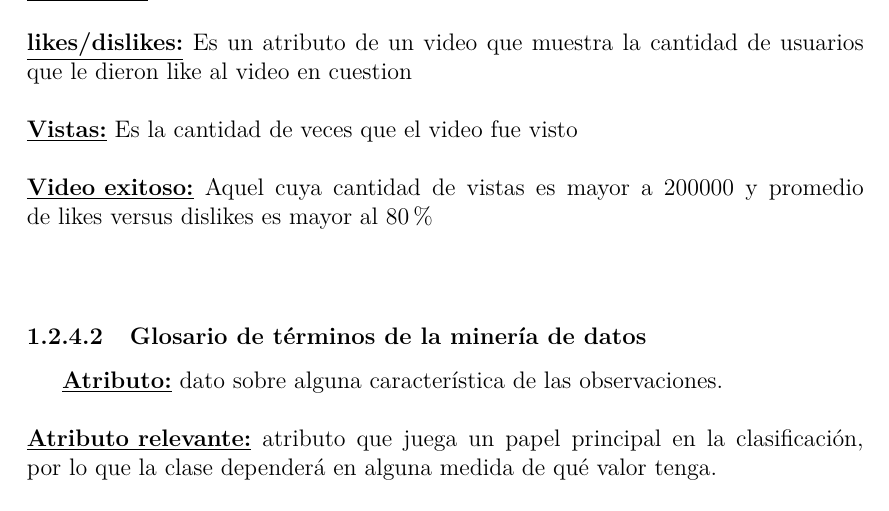
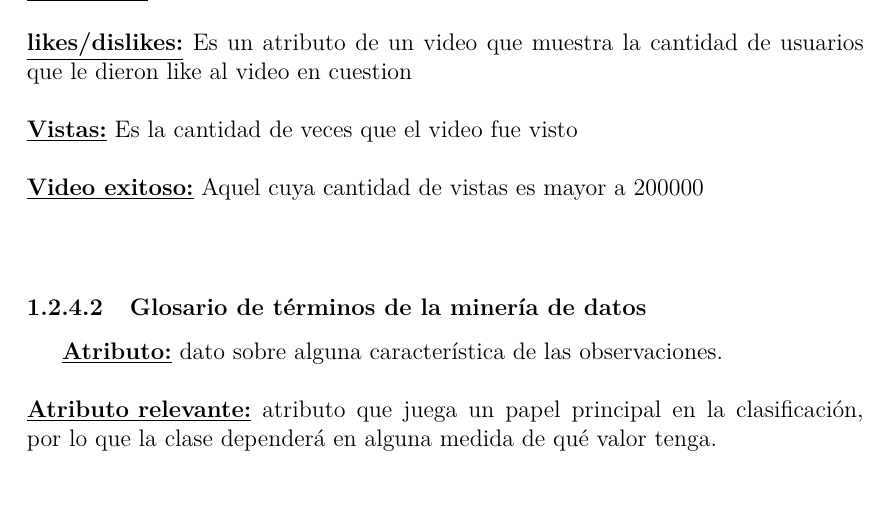
Before and after one commit to BlancoSebastianEzequiel/7750-TPFinal, a LaTeX document (doc/report.tex, which reads doc/report/comprension_del_negocio.tex): part of page 6 of 33, cut so that both start at the same text. Compiled offline with pdfLaTeX.

Commit message:
update report

```diff
--- a/doc/report/comprension_del_negocio.tex
+++ b/doc/report/comprension_del_negocio.tex
@@ -62,7 +62,7 @@
             \underline{\textbf{Vistas:}} Es la cantidad de veces que el video fue
             visto\\\\
             \underline{\textbf{Video exitoso:}} Aquel cuya cantidad de vistas es mayor a
-            200000 y promedio de likes versus dislikes es mayor al 80 \% \\\\
+            200000 \\\\
 
         \paragraph{Glosario de términos de la minería de datos}
 
```
Also changed, not shown: doc/report.pdf.
